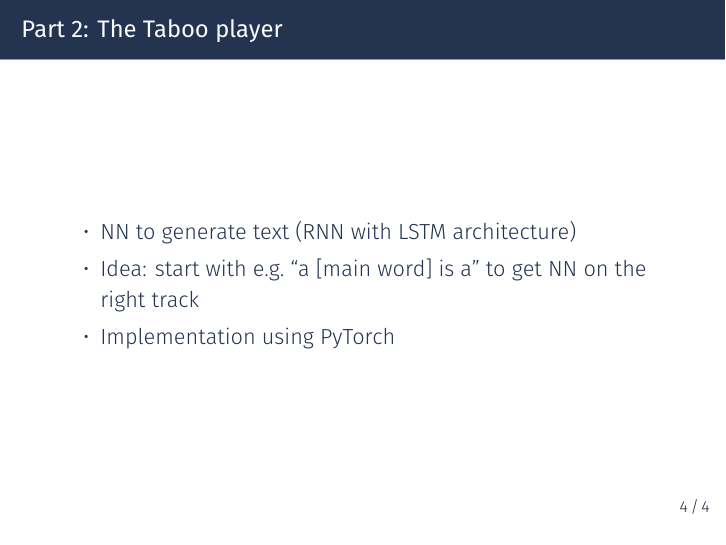
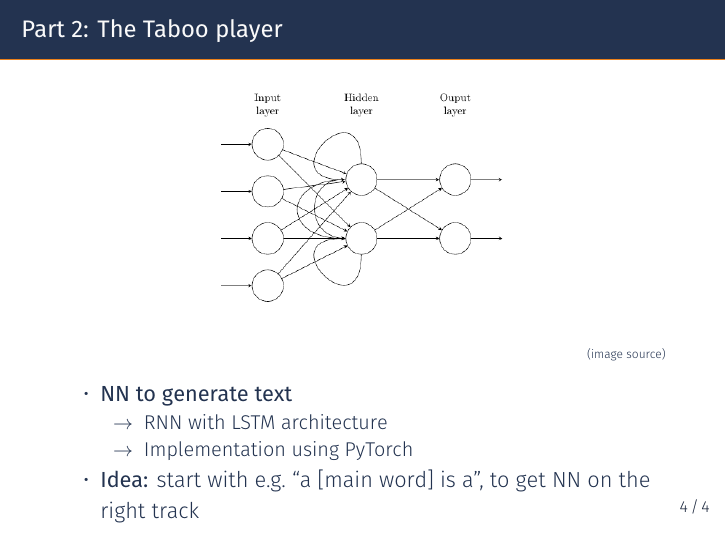
Before and after one commit to elizabethpankratz/nlp-taboo-implementation, LaTeX slides (presentation-slides/talk.tex): page 5 of 5. The pictures show the PDF file presentation-slides/talk.pdf that the author committed with the source.

Commit message:
Update RNN slide - final version?

```diff
--- a/presentation-slides/talk.tex
+++ b/presentation-slides/talk.tex
@@ -212,10 +212,19 @@
 
 \begin{frame}{Part 2: The Taboo player}
 
+\begin{center}
+		\includegraphics[width=.75\linewidth]{rnn.png}
+\end{center}
+
+\hfill {\tiny \href{https://tex.stackexchange.com/questions/364413/drawing-an-unfolded-recurrent-neural-network}{(image source)} }
+
 	\begin{itemize}
-		\item NN to generate text (RNN with LSTM architecture)
-		\item Idea: start with e.g.\ ``a [main word] is a'' to get NN on the right track
-		\item Implementation using PyTorch
+		\item \textbf{NN to generate text}
+		\begin{itemize}
+			\item[$\rightarrow$] RNN with LSTM architecture
+			\item[$\rightarrow$] Implementation using PyTorch
+		\end{itemize}
+		\item \textbf{Idea:} start with e.g.\ ``a [main word] is a'', to get NN on the right track
 	\end{itemize}
 
 \end{frame}
```
Also changed, not shown: presentation-slides/rnn.png (added), presentation-slides/talk.pdf.
